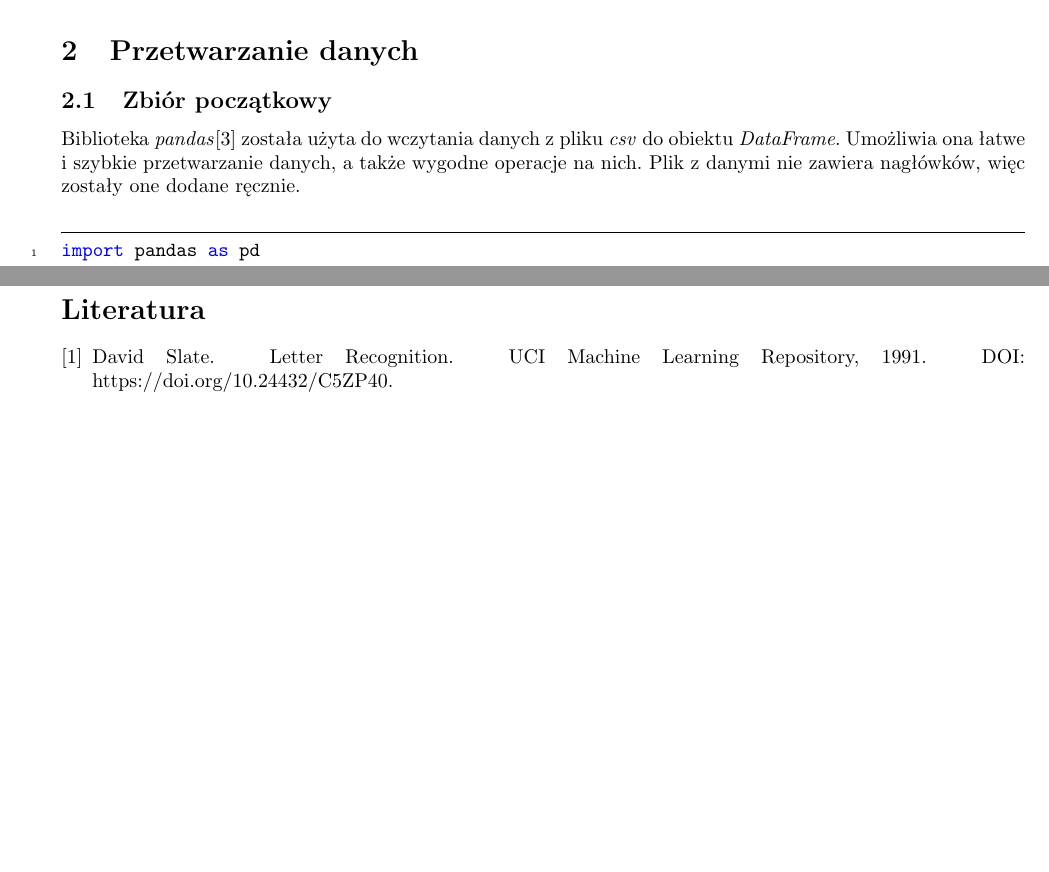
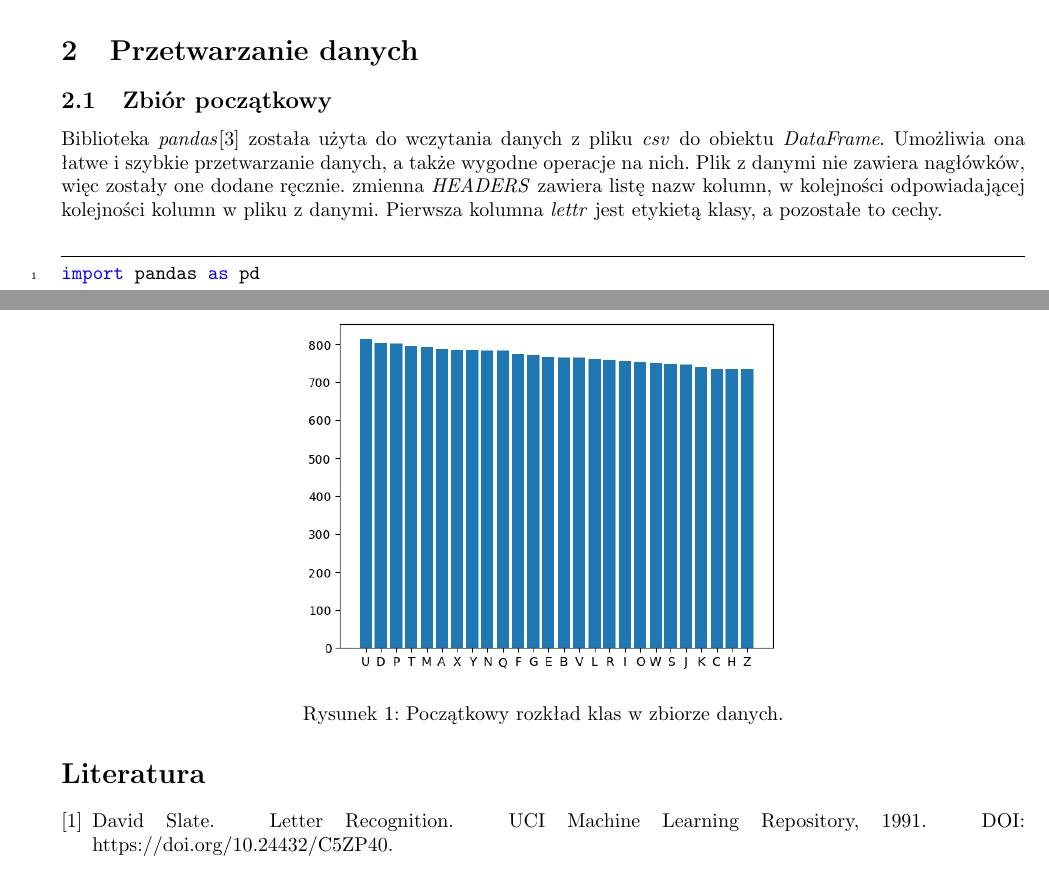
Before and after one commit to VitahuHere/pro1d, a LaTeX paper (projekt/src/main.tex, which reads projekt/src/przetwarzanie_danych.tex): two parts of pages 4 and 5 of 5, joined at a grey line, cut so that both start at the same text, the shorter picture padded with empty space. Compiled offline with pdfLaTeX.

Commit message:
add figure

```diff
--- a/projekt/src/przetwarzanie_danych.tex
+++ b/projekt/src/przetwarzanie_danych.tex
@@ -2,6 +2,7 @@
 \subsection{Zbiór początkowy}\label{subsec:filtrowanie_danych}
 Biblioteka \textit{pandas}\cite{mckinney-proc-scipy-2010} została użyta do wczytania danych z pliku \textit{csv} do obiektu \textit{DataFrame}.
 Umożliwia ona łatwe i szybkie przetwarzanie danych, a także wygodne operacje na nich. Plik z danymi nie zawiera nagłówków, więc zostały one dodane ręcznie.
+zmienna \textit{HEADERS} zawiera listę nazw kolumn, w kolejności odpowiadającej kolejności kolumn w pliku z danymi. Pierwsza kolumna \textit{lettr} jest etykietą klasy, a pozostałe to cechy.
 \begin{minted}[linenos,autogobble,frame=lines,framesep=2mm]{python}
 import pandas as pd
 
@@ -27,3 +28,9 @@ HEADERS = [
 ]
 data = pd.read_csv(DATA_PATH, header=None, names=HEADERS)
 \end{minted}
+\begin{figure}
+    \centering
+    \includegraphics[width=0.5\textwidth]{img/bar_letter_count_initial.png}
+    \caption{Początkowy rozkład klas w zbiorze danych.}
+    \label{fig:bar_letter_count_initial}
+\end{figure}
```
